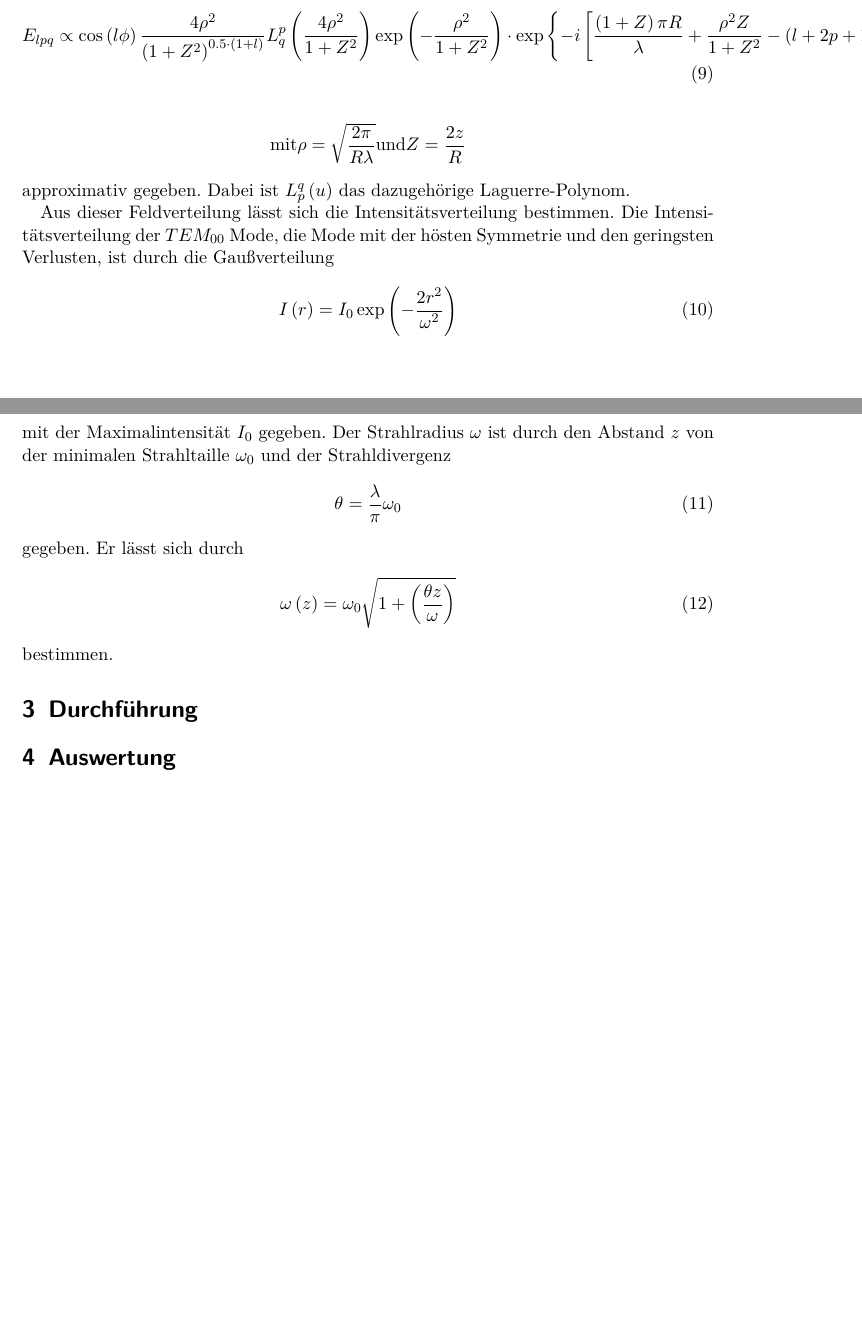
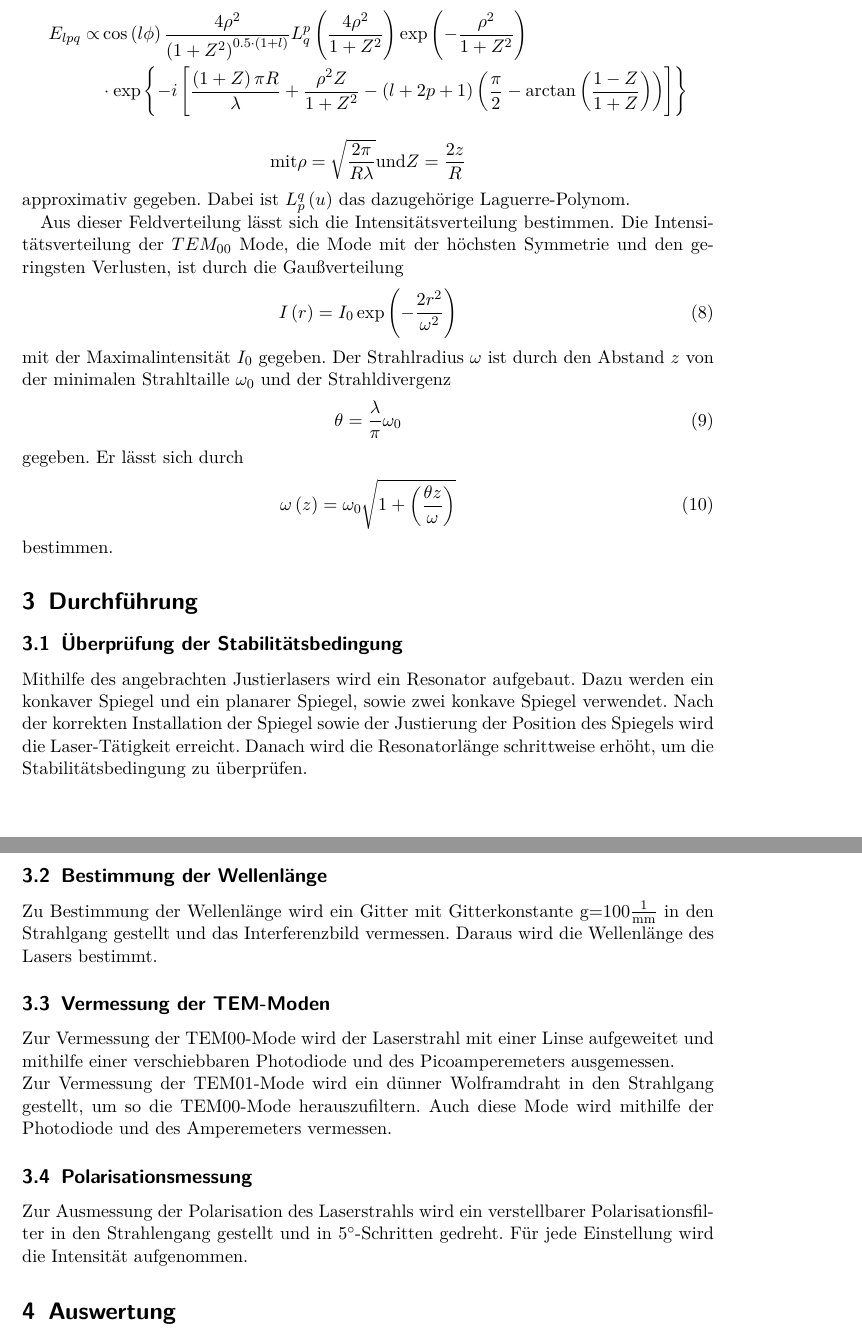
Before and after one commit to bjoern-lindhauer/masterpraktikum, a LaTeX document (V61/Protokoll/protokoll.tex): two parts of pages 5 and 6 of 12, joined at a grey line, cut so that both start at the same text, the shorter picture padded with empty space. Compiled offline with pdfLaTeX.

Commit message:
Aufbau fehlt noch

```diff
--- a/V61/Protokoll/protokoll.tex
+++ b/V61/Protokoll/protokoll.tex
@@ -125,12 +124,13 @@ Die Feldverteilungen für einen konfokalen Resonator mit runden Spiegeln ist dur
- E_{lpq} \propto \cos \left(l \phi \right) \frac{4\rho^ 2}{\left(1+Z^2 \right)^{0.5\cdot \left(1+l\right)}}L_{q}^{p}\left( \frac{4\rho^2}{1+Z^2} \right)\exp \left(-\frac{\rho^2}{1+Z^2}\right)
-\cdot \exp \left\{-i \left[ \frac{\left(1+Z \right)\pi R}{\lambda} + \frac{\rho^2Z}{1+Z^2} - \left(l+2p+1\right)\left(\frac{\pi}{2}-\arctan \left(\frac{1-Z}{1+Z}\right) \right) \right] \right\}
-\end{align}
+\begin{align*}
+ E_{lpq} \propto &\cos \left(l \phi \right) \frac{4\rho^ 2}{\left(1+Z^2 \right)^{0.5\cdot \left(1+l\right)}}L_{q}^{p}\left( \frac{4\rho^2}{1+Z^2} \right)\exp \left(-\frac{\rho^2}{1+Z^2}\right) \\
+&\cdot\exp \left\{-i \left[ \frac{\left(1+Z \right)\pi R}{\lambda} + \frac{\rho^2Z}{1+Z^2} - \left(l+2p+1\right)\left(\frac{\pi}{2}-\arctan \left(\frac{1-Z}{1+Z}\right) \right) \right] \right\}
+\end{align*}
 \begin{align*}
 \text{mit} \rho= \sqrt{\frac{2\pi}{R\lambda}} \text{und} Z=\frac{2z}{R}
 \end{align*}
 approximativ gegeben. Dabei ist $L^{q}_{p}\left(u\right) $ das dazugehörige Laguerre-Polynom.
 
-Aus dieser Feldverteilung lässt sich die Intensitätsverteilung bestimmen. Die Intensitätsverteilung der $TEM_{00}$ Mode, die Mode mit der hösten Symmetrie und den geringsten Verlusten, ist durch die Gaußverteilung
+Aus dieser Feldverteilung lässt sich die Intensitätsverteilung bestimmen. Die Intensitätsverteilung der $TEM_{00}$ Mode, die Mode mit der höchsten Symmetrie und den geringsten Verlusten, ist durch die Gau"sverteilung
 \begin{align}
  I\left(r\right)=I_0\exp \left(-\frac{2r^2}{\omega^2}\right)
  \label{eq:tem00}
@@ -145,6 +145,19 @@ gegeben. Er lässt sich durch
 \end{align}
 bestimmen.
 \section{Durchführung}
+
+\subsection{Überprüfung der Stabilitätsbedingung}
+Mithilfe des angebrachten Justierlasers wird ein Resonator aufgebaut. Dazu werden ein konkaver Spiegel und ein planarer Spiegel, sowie zwei konkave Spiegel verwendet. Nach der korrekten Installation der Spiegel sowie der Justierung der Position des Spiegels wird die Laser-Tätigkeit erreicht. Danach wird die Resonatorlänge schrittweise erhöht, um die Stabilitätsbedingung zu überprüfen.
+
+\subsection{Bestimmung der Wellenlänge}
+Zu Bestimmung der Wellenlänge wird ein Gitter mit Gitterkonstante g=100$\frac{1}{\si{\milli\metre}}$ in den Strahlgang gestellt und das Interferenzbild vermessen. Daraus wird die Wellenlänge des Lasers bestimmt.
+
+\subsection{Vermessung der TEM-Moden}
+Zur Vermessung der TEM00-Mode wird der Laserstrahl mit einer Linse aufgeweitet und mithilfe einer verschiebbaren Photodiode und des Picoamperemeters ausgemessen. \\
+Zur Vermessung der TEM01-Mode wird ein dünner Wolframdraht in den Strahlgang gestellt, um so die TEM00-Mode herauszufiltern. Auch diese Mode wird mithilfe der Photodiode und des Amperemeters vermessen.
+
+\subsection{Polarisationsmessung}
+Zur Ausmessung der Polarisation des Laserstrahls wird ein verstellbarer Polarisationsfilter in den Strahlengang gestellt und in $\ang{5}$-Schritten gedreht. Für jede Einstellung wird die Intensität aufgenommen.
 
 \section{Auswertung}
 
```
Also changed, not shown: V61/Protokoll/protokoll.tex (14 more changed lines).
